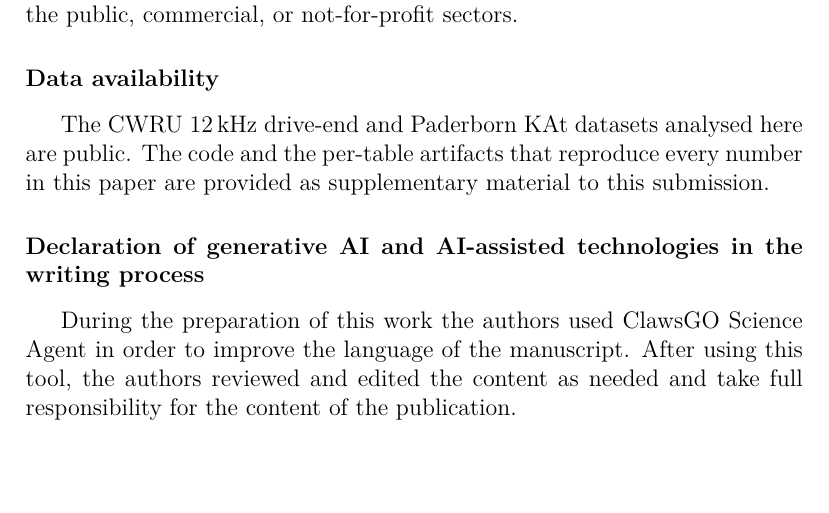
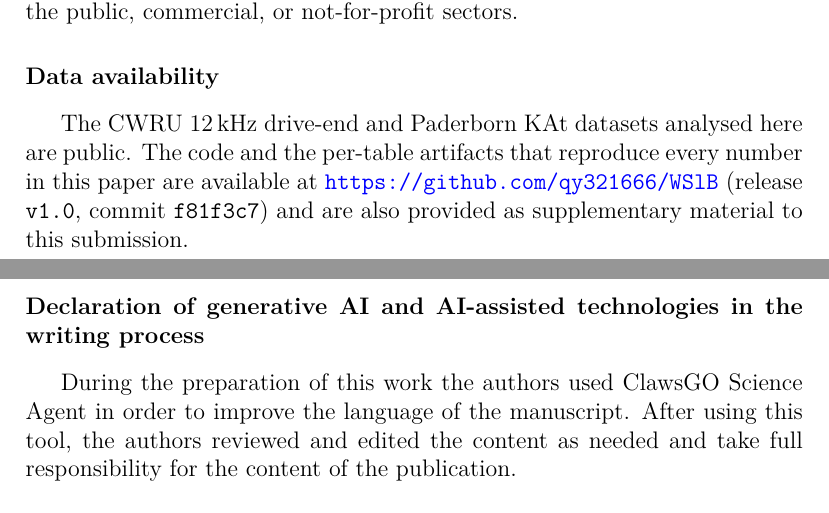
Before and after one commit to qy321666/WSlB, a LaTeX paper (paper/manuscript_mssp.tex): part of page 20 of 25 before the commit and two parts of pages 20 and 21 of 25 after it, the two joined at a grey line, cut so that both start at the same text, the shorter picture padded with empty space. Compiled offline with XeLaTeX.

Commit message:
Cite the code repository in the data availability statement
The elsarticle declaration block now points to
https://github.com/qy321666/WSlB at release v1.0 (commit f81f3c7), alongside the
supplementary material. tools/to_elsarticle.py is the source of that text; the
generated manuscript and its PDF follow from it.

The v1.0 tag is deliberately unchanged: it keeps pointing at the state the
manuscript's numbers were verified against, so commits after it do not move it.

```diff
--- a/paper/manuscript_mssp.tex
+++ b/paper/manuscript_mssp.tex
@@ -1004,7 +1004,9 @@ public, commercial, or not-for-profit sectors.
 \section*{Data availability}
 The CWRU 12\,kHz drive-end and Paderborn KAt datasets analysed here are public.
 The code and the per-table artifacts that reproduce every number in this paper
-are provided as supplementary material to this submission.
+are available at \url{https://github.com/qy321666/WSlB} (release \texttt{v1.0},
+commit \texttt{f81f3c7}) and are also provided as supplementary material to this
+submission.
 
 \section*{Declaration of generative AI and AI-assisted technologies in the writing process}
 During the preparation of this work the authors used ClawsGO Science Agent in
```
Also changed, not shown: paper/manuscript_mssp.pdf, 1 other file.
